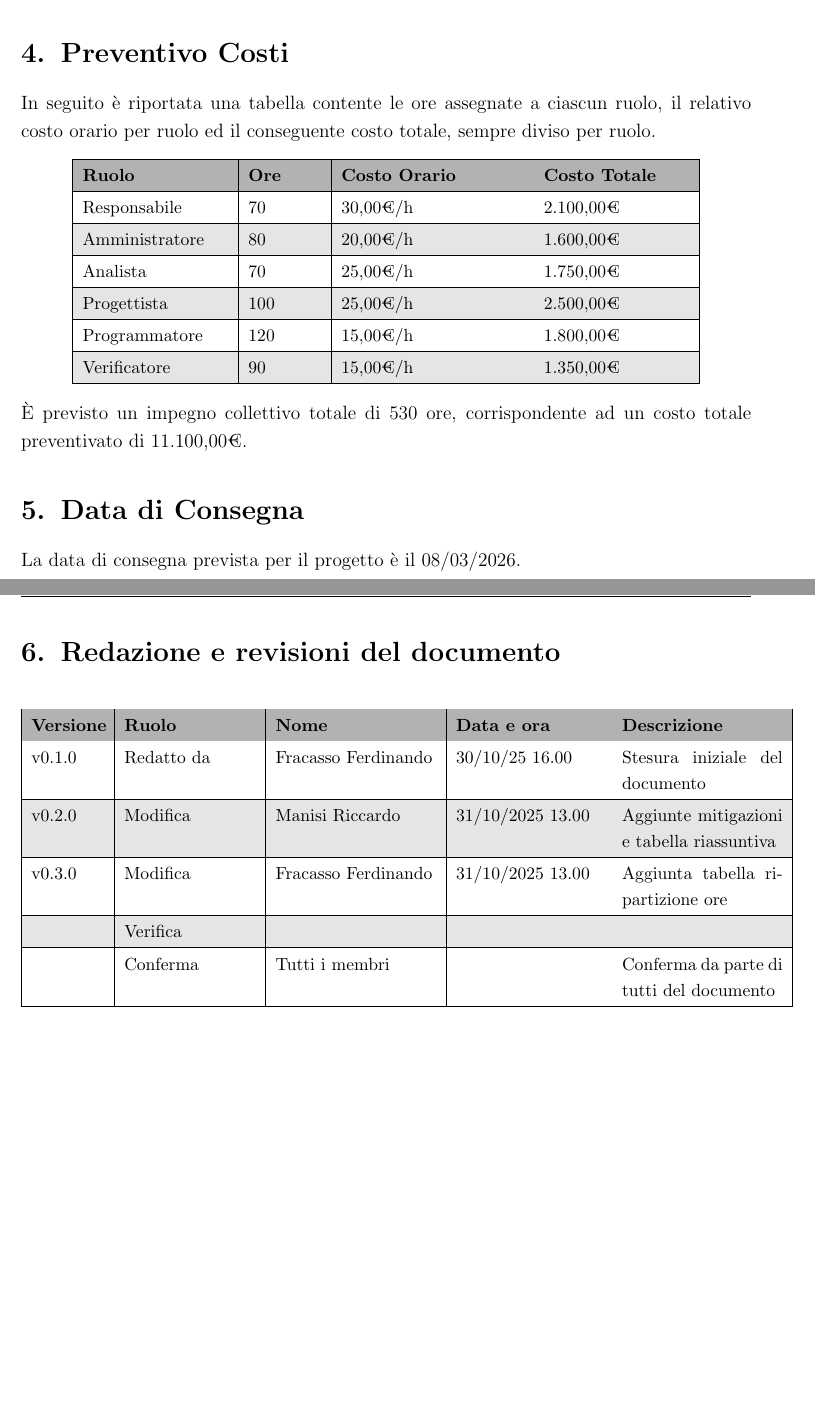
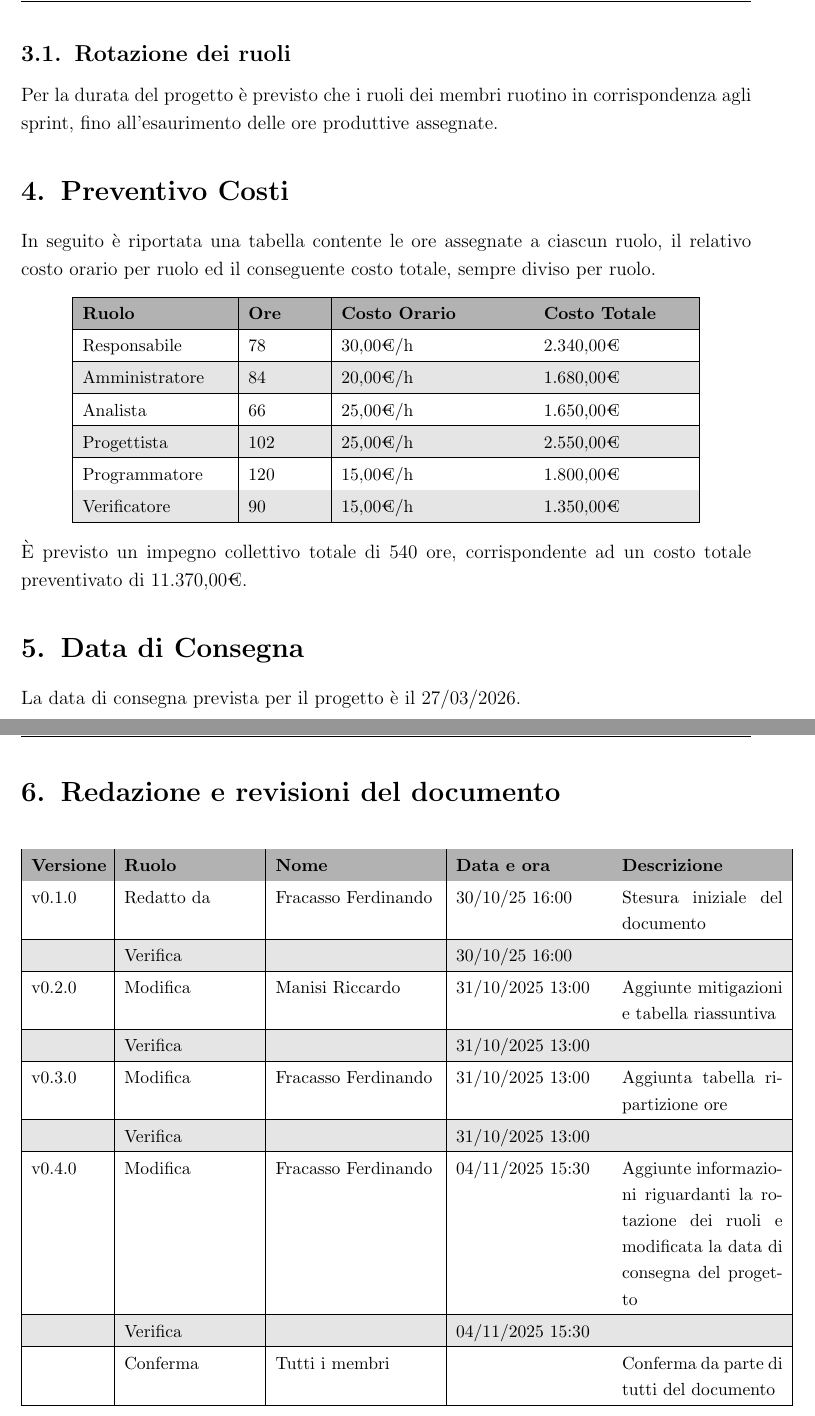
Before and after one commit to SWE-BitByBit/SWE-project, a LaTeX document (candidatura/Documento_costi_e_rischi.tex): two parts of pages 6 and 7 of 7, joined at a grey line, cut at the place of the change, the shorter picture padded with empty space. Compiled offline with pdfLaTeX.

Commit message:
v0.4.0 - Aggiunte informazioni riguardanti la rotazione dei ruoli e modificata la data di consegna del progetto

```diff
--- a/candidatura/Documento_costi_e_rischi.tex
+++ b/candidatura/Documento_costi_e_rischi.tex
@@ -254,6 +258,10 @@ Inoltre sono stimate le seguenti ore minime per ruolo per ciascun membro.
         \hline
     \end{tabular}
 \end{center}
+
+\subsection{Rotazione dei ruoli}
+Per la durata del progetto è previsto che i ruoli dei membri ruotino in corrispondenza agli sprint, fino all'esaurimento delle ore produttive assegnate.
+
 % ---------- PREVENTIVO COSTI ----------
 \section{Preventivo Costi}
 In seguito è riportata una tabella contente le ore assegnate a ciascun ruolo, il relativo costo orario per ruolo ed il conseguente costo totale, sempre diviso per ruolo.
@@ -267,16 +275,16 @@ In seguito è riportata una tabella contente le ore assegnate a ciascun ruolo, i
         \textbf{Ruolo} & \textbf{Ore} & \textbf{Costo Orario} & \textbf{Costo Totale} \\
         \hline
         \rowcolor{white}
-        Responsabile & 70 & 30,00€/h & 2.100,00€\\
+        Responsabile & 78 & 30,00€/h & 2.340,00€\\
         \hline
         \rowcolor{gray!20}
-        Amministratore & 80 & 20,00€/h & 1.600,00€\\
+        Amministratore & 84 & 20,00€/h & 1.680,00€\\
         \hline
         \rowcolor{white}
-        Analista & 70 & 25,00€/h & 1.750,00€\\
+        Analista & 66 & 25,00€/h & 1.650,00€\\
         \hline
         \rowcolor{gray!20}
-        Progettista & 100 & 25,00€/h & 2.500,00€\\
+        Progettista & 102 & 25,00€/h & 2.550,00€\\
         \hline
         \rowcolor{white}
         Programmatore & 120 & 15,00€/h & 1.800,00€\\
@@ -286,11 +294,11 @@ In seguito è riportata una tabella contente le ore assegnate a ciascun ruolo, i
         \hline
     \end{tabular}
 \end{center}
-È previsto un impegno collettivo totale di 530 ore, corrispondente ad un costo totale preventivato di 11.100,00€.
+È previsto un impegno collettivo totale di 540 ore, corrispondente ad un costo totale preventivato di 11.370,00€.
 
 % ---------- DATA CONSEGNA ----------
 \section{Data di Consegna}
-La data di consegna prevista per il progetto è il 08/03/2026.
+La data di consegna prevista per il progetto è il 27/03/2026.
 
 % ---------- REDAZIONE E REVISIONE ----------
 \clearpage
@@ -306,16 +314,28 @@ La data di consegna prevista per il progetto è il 08/03/2026.
 \textbf{Versione} & \textbf{Ruolo} & \textbf{Nome} & \textbf{Data e ora} & \textbf{Descrizione} \\
 \hline
 \rowcolor{white}
-v0.1.0 & Redatto da & Fracasso Ferdinando & 30/10/25 16.00 & Stesura iniziale del documento \\
+v0.1.0 & Redatto da & Fracasso Ferdinando & 30/10/25 16:00 & Stesura iniziale del documento \\
 \hline
 \rowcolor{gray!20}
-v0.2.0 & Modifica & Manisi Riccardo & 31/10/2025 13.00 & Aggiunte mitigazioni e tabella riassuntiva \\
+ & Verifica &  & 30/10/25 16:00 &  \\
 \hline
 \rowcolor{white}
-v0.3.0 & Modifica & Fracasso Ferdinando & 31/10/2025 13.00 & Aggiunta tabella ripartizione ore \\
+v0.2.0 & Modifica & Manisi Riccardo & 31/10/2025 13:00 & Aggiunte mitigazioni e tabella riassuntiva \\
 \hline
 \rowcolor{gray!20}
- & Verifica &  &  &  \\
+ & Verifica &  & 31/10/2025 13:00 &  \\
+\hline
+\rowcolor{white}
+v0.3.0 & Modifica & Fracasso Ferdinando & 31/10/2025 13:00 & Aggiunta tabella ripartizione ore \\
+\hline
+\rowcolor{gray!20}
+ & Verifica &  & 31/10/2025 13:00 &  \\
+\hline
+\rowcolor{white}
+v0.4.0 & Modifica & Fracasso Ferdinando & 04/11/2025 15:30 & Aggiunte informazioni riguardanti la rotazione dei ruoli e modificata la data di consegna del progetto \\
+\hline
+\rowcolor{gray!20}
+ & Verifica &  & 04/11/2025 15:30 &  \\
 \hline
 \rowcolor{white}
  & Conferma & Tutti i membri &  & Conferma da parte di tutti del documento \\
```
Also changed, not shown: candidatura/Documento_costi_e_rischi.tex (34 more changed lines).
